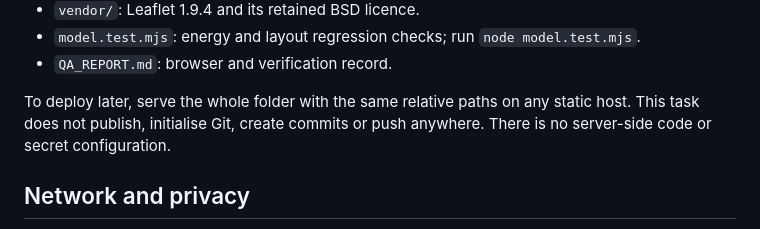
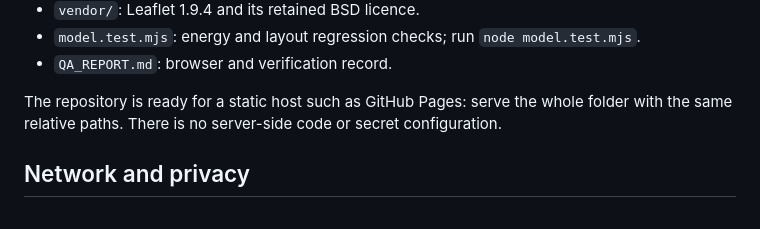
Before and after one commit to TidyWeb/paulas-place-energy-dashboard, a Markdown page: README.md, the part around the change. GitHub-like rendering.

Commit message:
Refresh deployment note

```diff
--- a/README.md
+++ b/README.md
@@ -30,7 +30,7 @@ Choose Basic, Medium or Top-class, then adjust the inputs. Number inputs update
 - `model.test.mjs`: energy and layout regression checks; run `node model.test.mjs`.
 - `QA_REPORT.md`: browser and verification record.
 
-To deploy later, serve the whole folder with the same relative paths on any static host. This task does not publish, initialise Git, create commits or push anywhere. There is no server-side code or secret configuration.
+The repository is ready for a static host such as GitHub Pages: serve the whole folder with the same relative paths. There is no server-side code or secret configuration.
 
 ## Network and privacy
 
```
